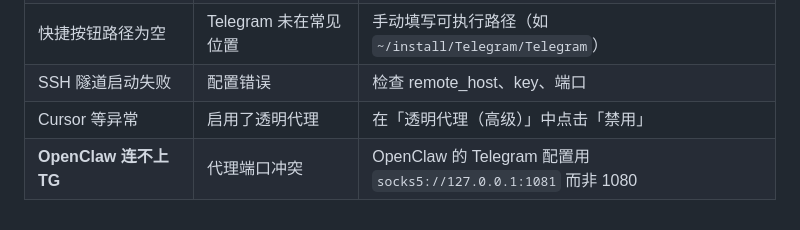
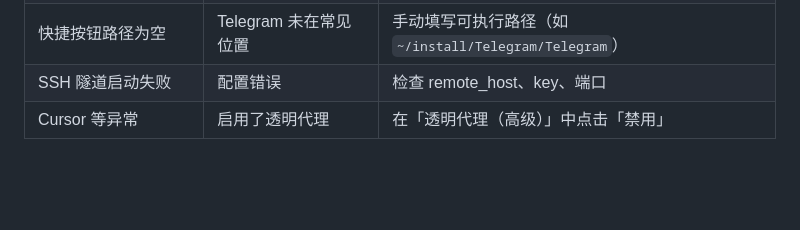
Before and after one commit to zhipengge/smartproxy, a Markdown page: docs/INSTALL.md, the part around the change. Rendered like a GitHub page; blank space fills up the shorter version.

```diff
--- a/docs/INSTALL.md
+++ b/docs/INSTALL.md
@@ -171,4 +171,3 @@ python app.py
 | 快捷按钮路径为空 | Telegram 未在常见位置 | 手动填写可执行路径（如 `~/install/Telegram/Telegram`） |
 | SSH 隧道启动失败 | 配置错误 | 检查 remote_host、key、端口 |
 | Cursor 等异常 | 启用了透明代理 | 在「透明代理（高级）」中点击「禁用」 |
-| **OpenClaw 连不上 TG** | 代理端口冲突 | OpenClaw 的 Telegram 配置用 `socks5://127.0.0.1:1081` 而非 1080 |
```
Also changed, not shown: README.md (+0 -10 lines).
